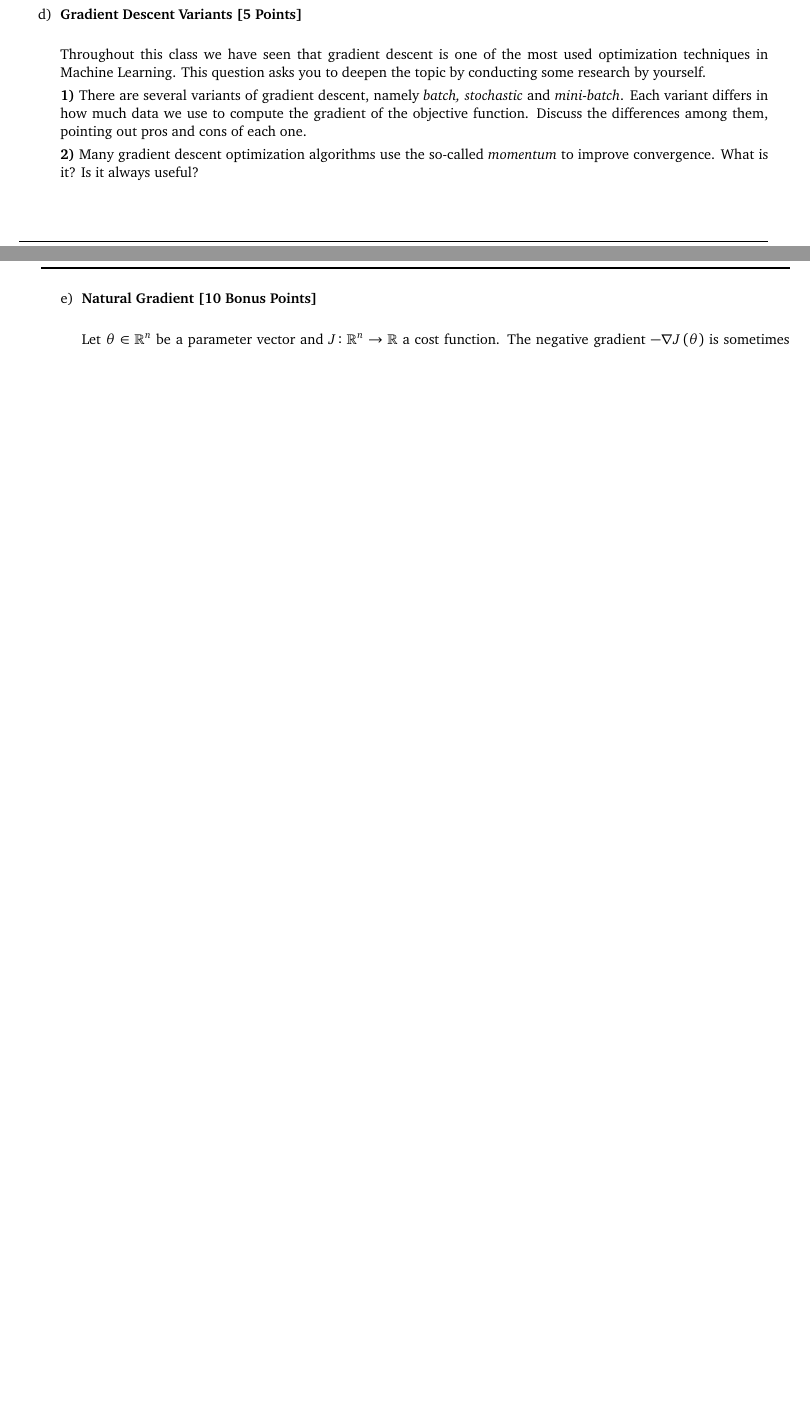
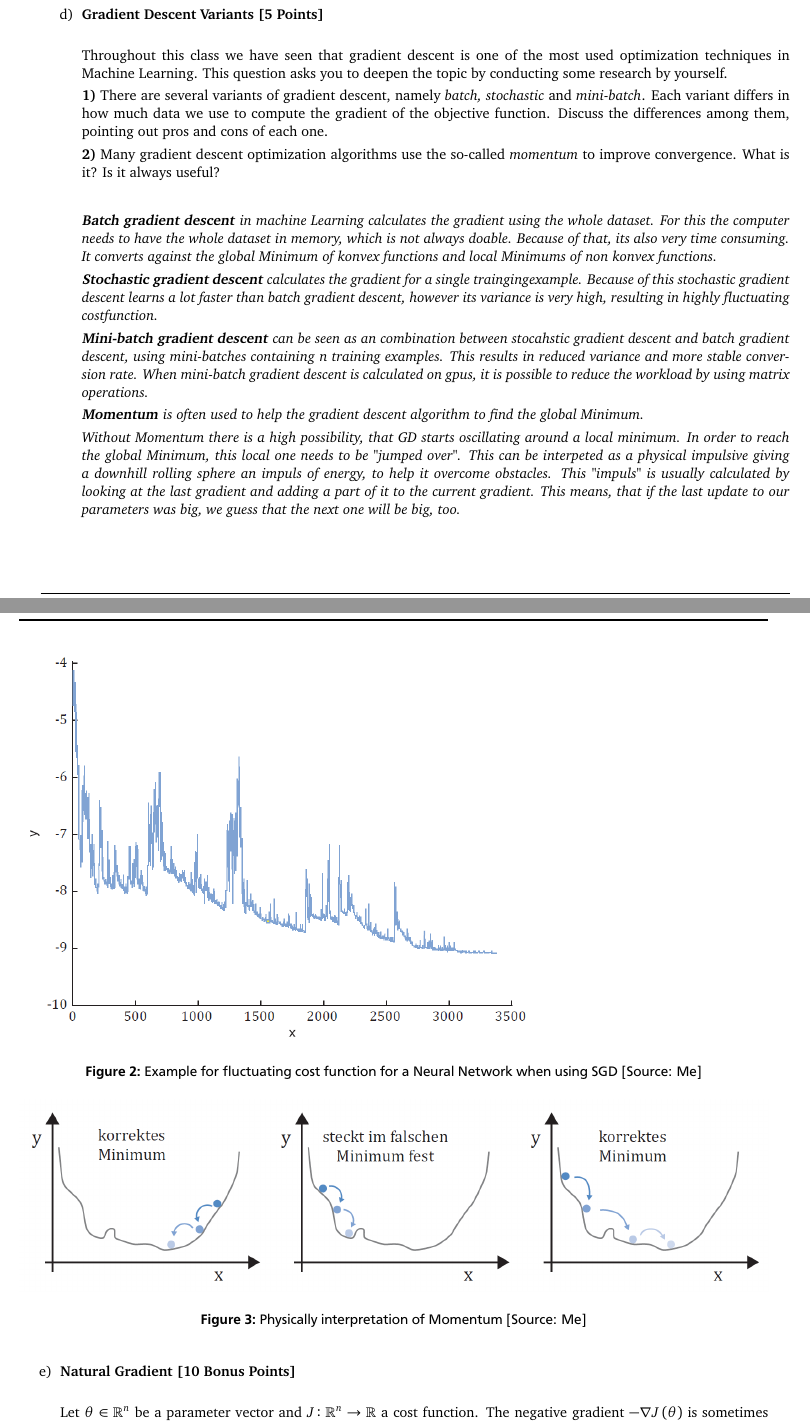
Before and after one commit to iblub1/Statistical-Machine-Learning-Exercises, a LaTeX problem sheet (homework.tex, which reads opt.tex): two parts of pages 6 and 7 of 7 before the commit and two parts of pages 7 and 8 of 9 after it, joined at a grey line, cut so that both start at the same text, the shorter picture padded with empty space. The pictures show the PDF file homework.pdf that the author committed with the source.

Commit message:
Finished my part

```diff
--- a/opt.tex
+++ b/opt.tex
@@ -74,7 +91,34 @@ Discuss the differences among them, pointing out pros and cons of each one.
 
 \textbf{2)} Many gradient descent optimization algorithms use the so-called \emph{momentum} to improve convergence. What is it? Is it always useful?
 
-\begin{answer}\end{answer}
+\begin{answer}
+
+
+
+\textbf{Batch gradient descent} in machine Learning calculates the gradient using the whole dataset. For this the computer needs to have the whole dataset in memory, which is not always doable. Because of that, its also very time consuming. It converts against the global Minimum of konvex functions and local Minimums of non konvex functions.
+
+\textbf{Stochastic gradient descent} calculates the gradient for a single traingingexample. Because of this stochastic gradient descent learns a lot faster than batch gradient descent, however its variance is very high, resulting in highly fluctuating costfunction.
+
+
+\textbf{Mini-batch gradient descent} can be seen as an combination between stocahstic gradient descent and batch gradient descent, using mini-batches containing $n$ training examples. This results in reduced variance and more stable conversion rate. When mini-batch gradient descent is calculated on gpus, it is possible to reduce the workload by using matrix operations.
+
+
+\textbf{Momentum} is often used to help the gradient descent algorithm to find the global Minimum.
+
+Without Momentum there is a high possibility, that GD starts oscillating around a local minimum. In order to reach the global Minimum, this local one needs to be "jumped over". This can be interpeted as a physical impulsive giving a downhill rolling sphere an impuls of energy, to help it overcome obstacles. This "impuls" is usually calculated by looking at the last gradient and adding a part of it to the current gradient. This means, that if the last update to our parameters was big, we guess that the next one will be big, too.
+\end{answer}
+
+\begin{figure}[h!]
+	\includegraphics[width=12cm, scale=0.5]{SGD.png}
+	\caption{Example for fluctuating cost function for a Neural Network when using SGD [Source: Me]}
+	\label{fig:SGD_cost_function}
+\end{figure}
+\begin{figure}[h!]
+	\includegraphics[width=\linewidth, scale=0.5]{momentum.png}
+	\caption{Physically interpretation of Momentum [Source: Me]}
+	\label{fig:Momentum}
+\end{figure}
+
 
 \end{question}
 %----------------------------------------------
```
Also changed, not shown: homework.tex (+1 -0 lines), linAlg.tex (+2 -4 lines), 00001.jpg (added), 0001.jpg (added), 0002.jpg (added), SGD.PNG (added), homework.pdf, momentum.PNG (added), opt.tex (21 more changed lines).
